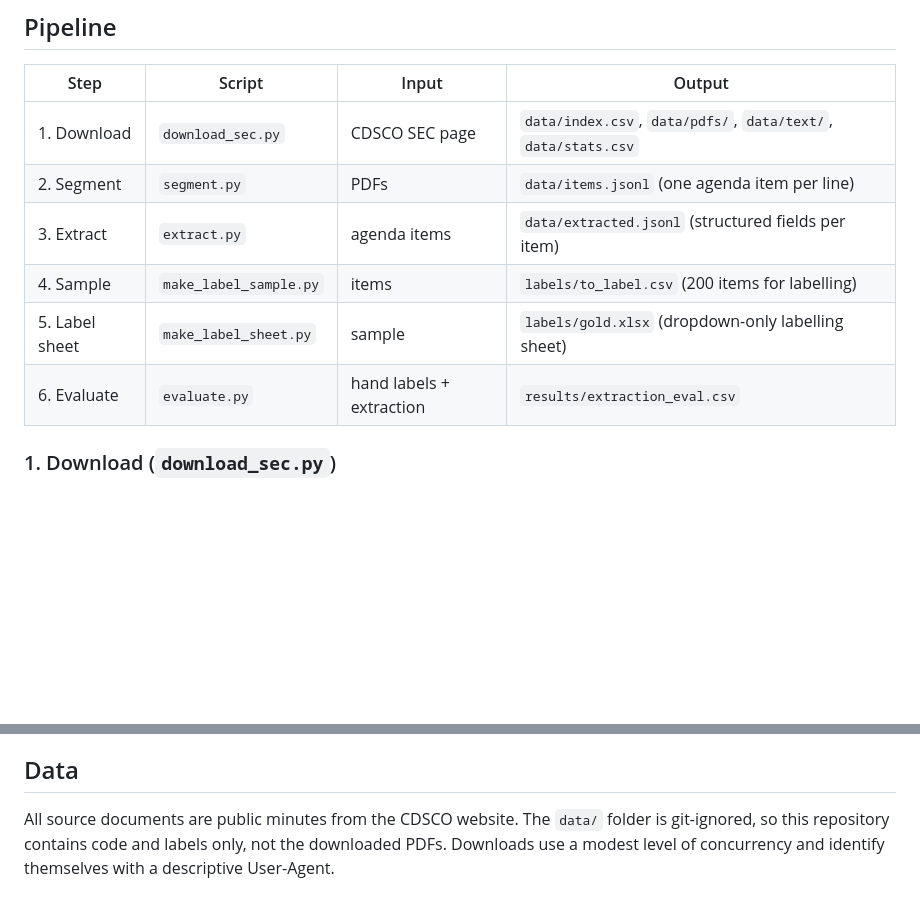
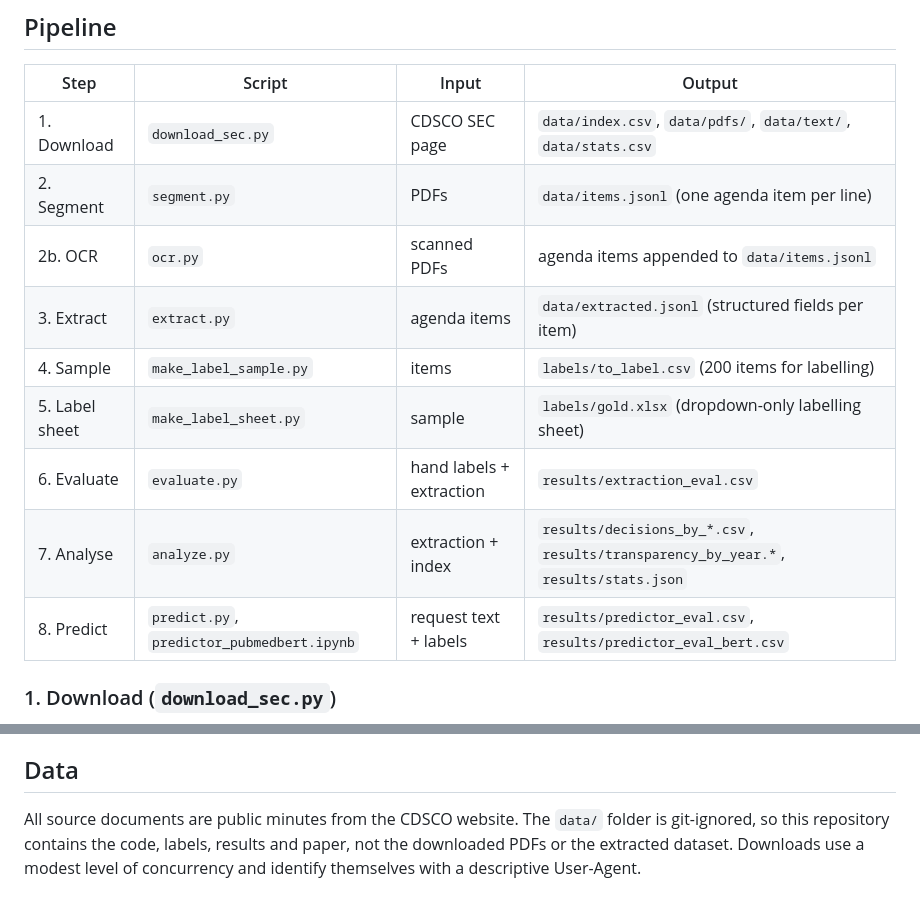
Before and after one commit to Arrav-SP/RegWatch, a Markdown page: README.md, 2 parts joined by grey strips. Drawn GitHub-style; blank space fills up the shorter version.

```diff
--- a/README.md
+++ b/README.md
@@ -17,10 +55,13 @@ and the extraction is scored against hand-labelled examples.
 |---|---|---|---|
 | 1. Download | `download_sec.py` | CDSCO SEC page | `data/index.csv`, `data/pdfs/`, `data/text/`, `data/stats.csv` |
 | 2. Segment | `segment.py` | PDFs | `data/items.jsonl` (one agenda item per line) |
+| 2b. OCR | `ocr.py` | scanned PDFs | agenda items appended to `data/items.jsonl` |
 | 3. Extract | `extract.py` | agenda items | `data/extracted.jsonl` (structured fields per item) |
 | 4. Sample | `make_label_sample.py` | items | `labels/to_label.csv` (200 items for labelling) |
 | 5. Label sheet | `make_label_sheet.py` | sample | `labels/gold.xlsx` (dropdown-only labelling sheet) |
 | 6. Evaluate | `evaluate.py` | hand labels + extraction | `results/extraction_eval.csv` |
+| 7. Analyse | `analyze.py` | extraction + index | `results/decisions_by_*.csv`, `results/transparency_by_year.*`, `results/stats.json` |
+| 8. Predict | `predict.py`, `predictor_pubmedbert.ipynb` | request text + labels | `results/predictor_eval.csv`, `results/predictor_eval_bert.csv` |
 
 ### 1. Download (`download_sec.py`)
 - Parses the SEC listing page into an index of every PDF (title, release date, category, size, URL).
@@ -109,5 +182,6 @@ python evaluate.py            # 6. score the extraction against the labels
 
 ## Data
 All source documents are public minutes from the CDSCO website. The `data/` folder is git-ignored,
-so this repository contains code and labels only, not the downloaded PDFs. Downloads use a modest
+so this repository contains the code, labels, results and paper, not the downloaded PDFs or the
+extracted dataset. Downloads use a modest
 level of concurrency and identify themselves with a descriptive User-Agent.
```
Also changed, not shown: other parts of README.md (+80 -10 lines), results/decisions_by_year.png, results/transparency_by_year.png, 8 other files.
